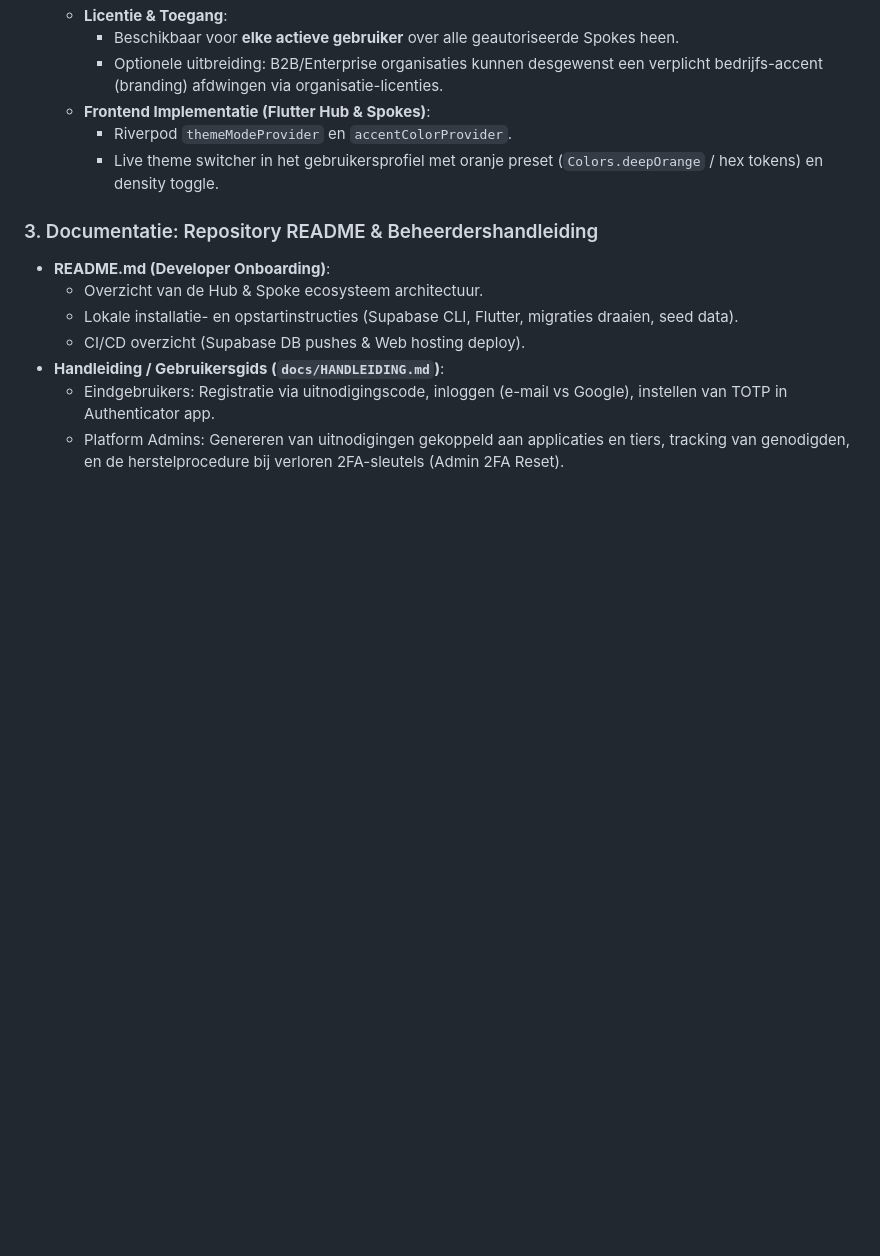
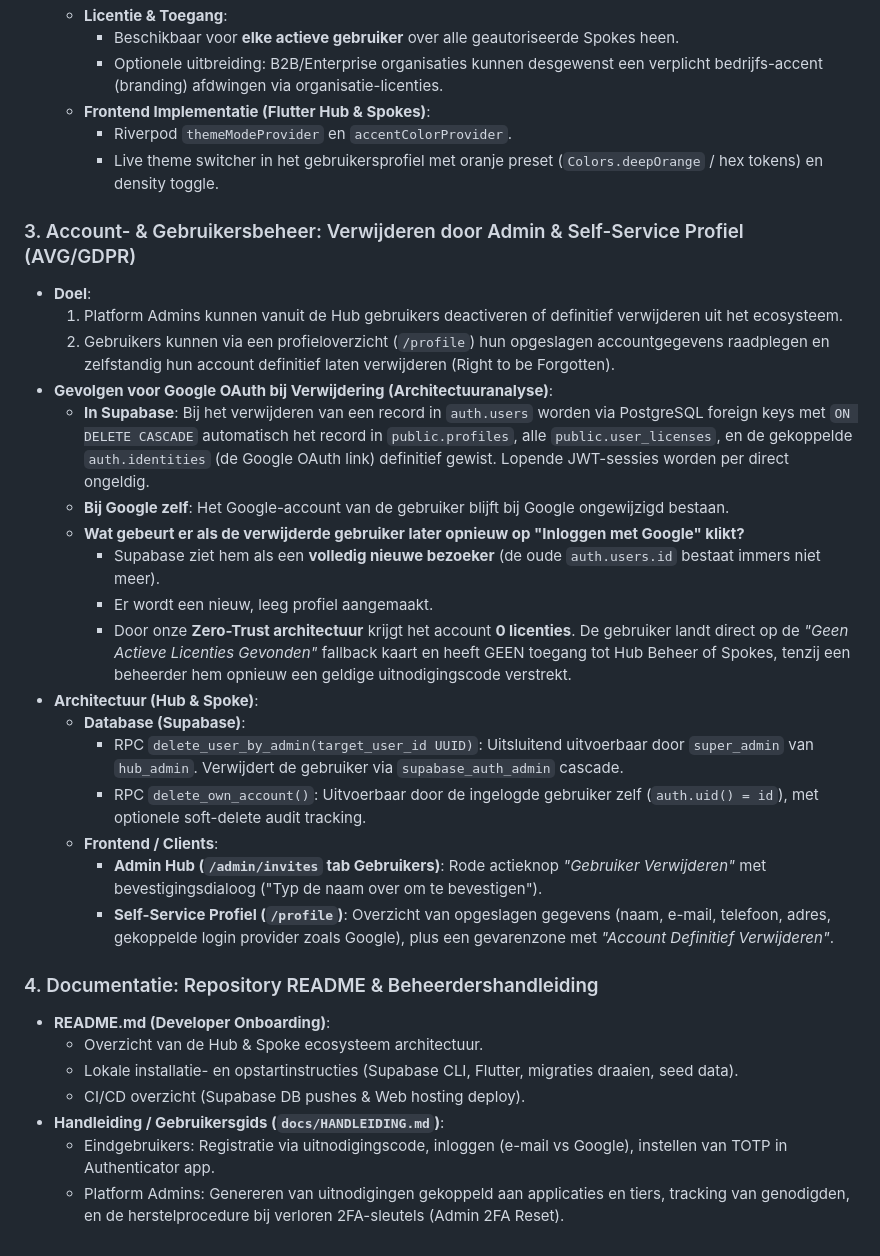
Before and after one commit to SchrobbeD/SchrobbeDock, a Markdown page: ROADMAP.md, the part around the change. Drawn GitHub-style; blank space fills up the shorter version.

Commit message:
docs(roadmap): add user deletion, Google OAuth impact analysis, and GDPR self-service profile

```diff
--- a/ROADMAP.md
+++ b/ROADMAP.md
@@ -52,7 +52,26 @@
     - Riverpod `themeModeProvider` en `accentColorProvider`.
     - Live theme switcher in het gebruikersprofiel met oranje preset (`Colors.deepOrange` / hex tokens) en density toggle.
 
-### 3. Documentatie: Repository README & Beheerdershandleiding
+### 3. Account- & Gebruikersbeheer: Verwijderen door Admin & Self-Service Profiel (AVG/GDPR)
+- **Doel**:
+  1. Platform Admins kunnen vanuit de Hub gebruikers deactiveren of definitief verwijderen uit het ecosysteem.
+  2. Gebruikers kunnen via een profieloverzicht (`/profile`) hun opgeslagen accountgegevens raadplegen en zelfstandig hun account definitief laten verwijderen (Right to be Forgotten).
+- **Gevolgen voor Google OAuth bij Verwijdering (Architectuuranalyse)**:
+  - **In Supabase**: Bij het verwijderen van een record in `auth.users` worden via PostgreSQL foreign keys met `ON DELETE CASCADE` automatisch het record in `public.profiles`, alle `public.user_licenses`, en de gekoppelde `auth.identities` (de Google OAuth link) definitief gewist. Lopende JWT-sessies worden per direct ongeldig.
+  - **Bij Google zelf**: Het Google-account van de gebruiker blijft bij Google ongewijzigd bestaan.
+  - **Wat gebeurt er als de verwijderde gebruiker later opnieuw op "Inloggen met Google" klikt?**
+    - Supabase ziet hem als een **volledig nieuwe bezoeker** (de oude `auth.users.id` bestaat immers niet meer).
+    - Er wordt een nieuw, leeg profiel aangemaakt.
+    - Door onze **Zero-Trust architectuur** krijgt het account **0 licenties**. De gebruiker landt direct op de *"Geen Actieve Licenties Gevonden"* fallback kaart en heeft GEEN toegang tot Hub Beheer of Spokes, tenzij een beheerder hem opnieuw een geldige uitnodigingscode verstrekt.
+- **Architectuur (Hub & Spoke)**:
+  - **Database (Supabase)**:
+    - RPC `delete_user_by_admin(target_user_id UUID)`: Uitsluitend uitvoerbaar door `super_admin` van `hub_admin`. Verwijdert de gebruiker via `supabase_auth_admin` cascade.
+    - RPC `delete_own_account()`: Uitvoerbaar door de ingelogde gebruiker zelf (`auth.uid() = id`), met optionele soft-delete audit tracking.
+  - **Frontend / Clients**:
+    - **Admin Hub (`/admin/invites` tab Gebruikers)**: Rode actieknop *"Gebruiker Verwijderen"* met bevestigingsdialoog ("Typ de naam over om te bevestigen").
+    - **Self-Service Profiel (`/profile`)**: Overzicht van opgeslagen gegevens (naam, e-mail, telefoon, adres, gekoppelde login provider zoals Google), plus een gevarenzone met *"Account Definitief Verwijderen"*.
+
+### 4. Documentatie: Repository README & Beheerdershandleiding
 - **README.md (Developer Onboarding)**:
   - Overzicht van de Hub & Spoke ecosysteem architectuur.
   - Lokale installatie- en opstartinstructies (Supabase CLI, Flutter, migraties draaien, seed data).
```
